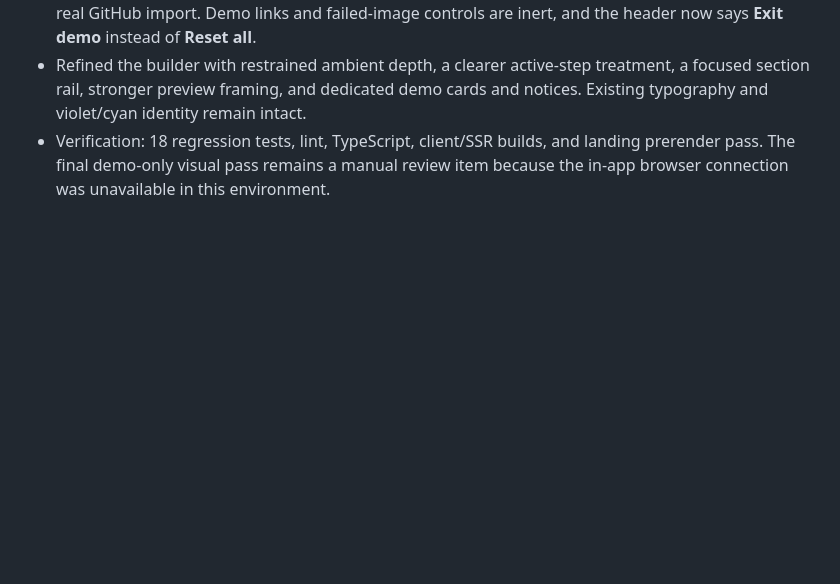
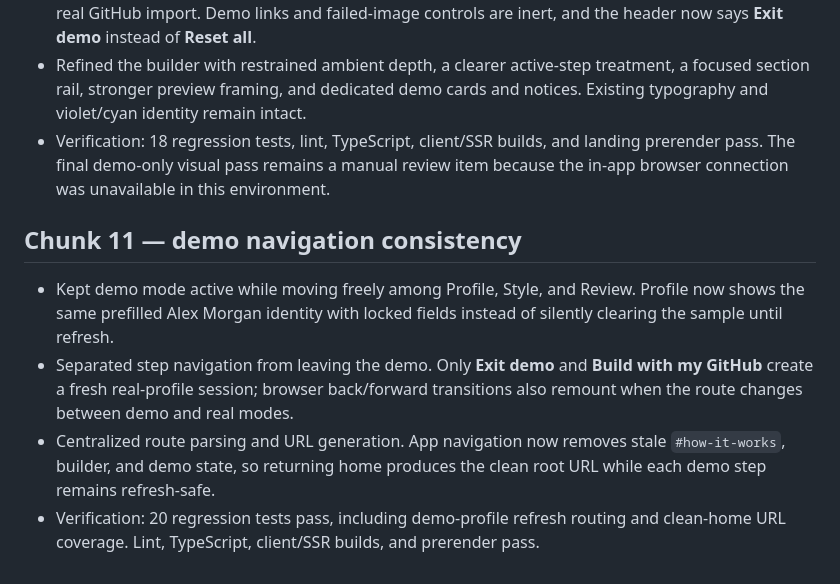
Before and after one commit to Prudhvicharan/gitfolio, a Markdown page: OVERHAUL.md, the part around the change. Drawn GitHub-style; blank space fills up the shorter version.

Commit message:
docs: add demo navigation regression checks

```diff
--- a/OVERHAUL.md
+++ b/OVERHAUL.md
@@ -239,3 +239,17 @@ Implementation completed in four logical commits; see REVIEW.md for the release
 - Verification: 18 regression tests, lint, TypeScript, client/SSR builds, and landing
   prerender pass. The final demo-only visual pass remains a manual review item because
   the in-app browser connection was unavailable in this environment.
+
+## Chunk 11 — demo navigation consistency
+
+- Kept demo mode active while moving freely among Profile, Style, and Review. Profile
+  now shows the same prefilled Alex Morgan identity with locked fields instead of
+  silently clearing the sample until refresh.
+- Separated step navigation from leaving the demo. Only **Exit demo** and **Build with
+  my GitHub** create a fresh real-profile session; browser back/forward transitions
+  also remount when the route changes between demo and real modes.
+- Centralized route parsing and URL generation. App navigation now removes stale
+  `#how-it-works`, builder, and demo state, so returning home produces the clean root
+  URL while each demo step remains refresh-safe.
+- Verification: 20 regression tests pass, including demo-profile refresh routing and
+  clean-home URL coverage. Lint, TypeScript, client/SSR builds, and prerender pass.
```
Also changed, not shown: REVIEW.md (+4 -2 lines).
